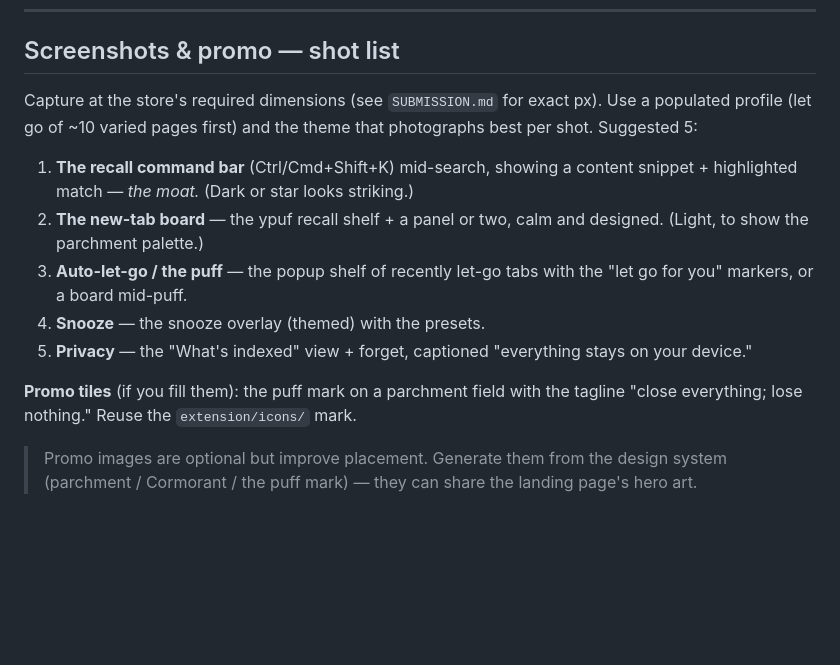
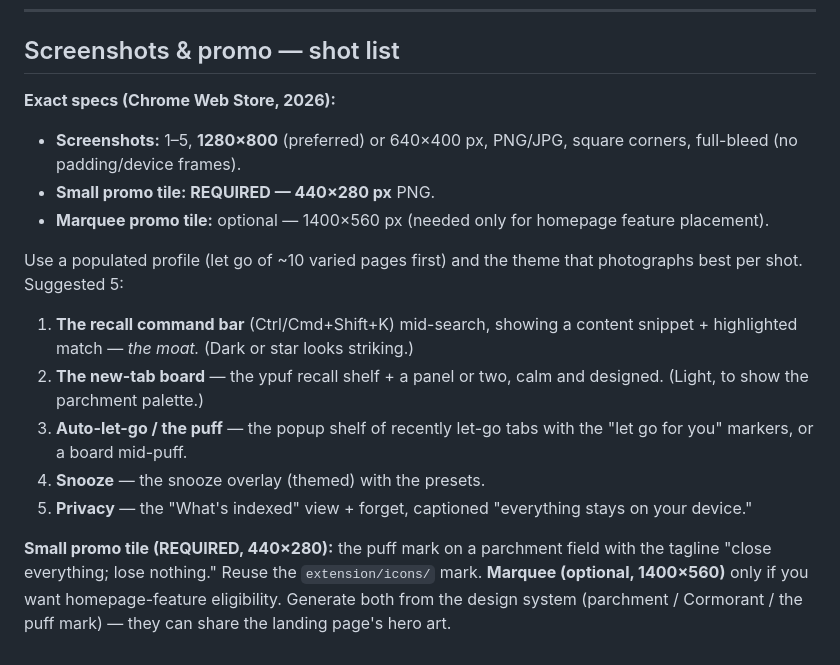
Before and after one commit to momentmaker/ypuf, a Markdown page: docs/store/listing.md, the part around the change. Rendered like a GitHub page; blank space fills up the shorter version.

```diff
--- a/docs/store/listing.md
+++ b/docs/store/listing.md
@@ -70,7 +70,13 @@ Alternatives:
 
 ## Screenshots & promo — shot list
 
-Capture at the store's required dimensions (see `SUBMISSION.md` for exact px).
+**Exact specs (Chrome Web Store, 2026):**
+- **Screenshots:** 1–5, **1280×800** (preferred) or 640×400 px, PNG/JPG, square
+  corners, full-bleed (no padding/device frames).
+- **Small promo tile: REQUIRED — 440×280 px** PNG.
+- **Marquee promo tile:** optional — 1400×560 px (needed only for homepage
+  feature placement).
+
 Use a populated profile (let go of ~10 varied pages first) and the theme that
 photographs best per shot. Suggested 5:
 
@@ -84,9 +90,8 @@ photographs best per shot. Suggested 5:
 5. **Privacy** — the "What's indexed" view + forget, captioned "everything stays
    on your device."
 
-**Promo tiles** (if you fill them): the puff mark on a parchment field with the
-tagline "close everything; lose nothing." Reuse the `extension/icons/` mark.
-
-> Promo images are optional but improve placement. Generate them from the design
-> system (parchment / Cormorant / the puff mark) — they can share the landing
-> page's hero art.
+**Small promo tile (REQUIRED, 440×280):** the puff mark on a parchment field
+with the tagline "close everything; lose nothing." Reuse the `extension/icons/`
+mark. **Marquee (optional, 1400×560)** only if you want homepage-feature
+eligibility. Generate both from the design system (parchment / Cormorant / the
+puff mark) — they can share the landing page's hero art.
```
Also changed, not shown: docs/store/SUBMISSION.md (added, +118 -0 lines), docs/store/permissions-and-data.md (+1 -1 lines).
